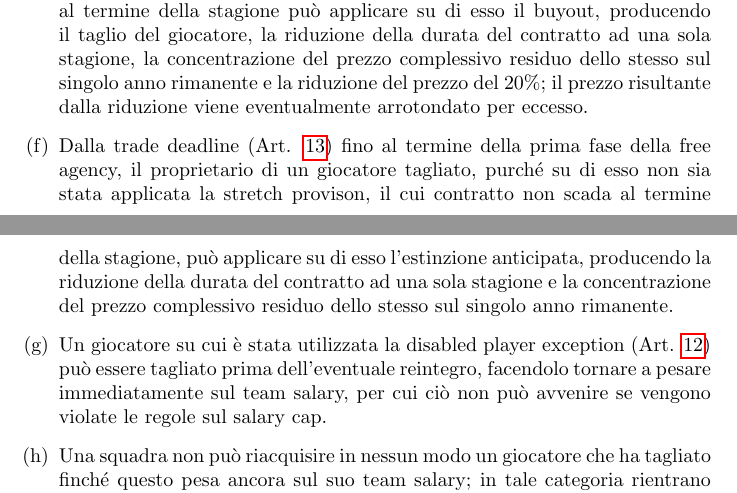
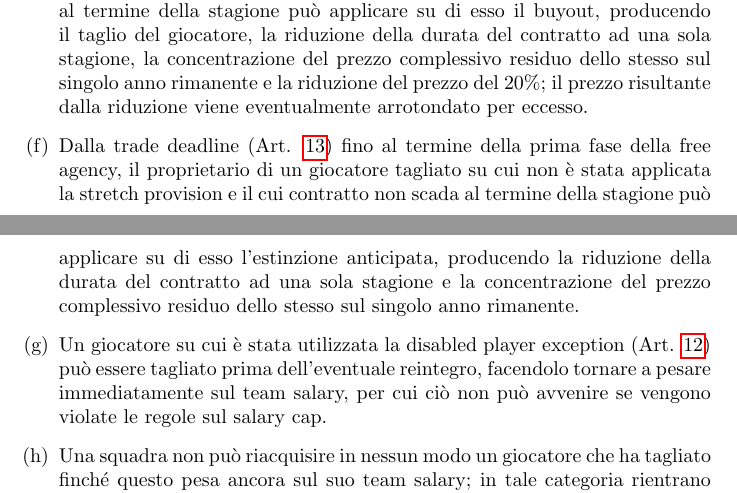
Before and after one commit to MattiaGit98/greyson-allen-league, a LaTeX document (content/Regolamento.tex): two parts of pages 9 and 10 of 14, joined at a grey line, cut so that both start at the same text. Compiled offline with pdfLaTeX.

Commit message:
Corregge refusi e formulazione del regolamento

```diff
--- a/content/Regolamento.tex
+++ b/content/Regolamento.tex
@@ -111,10 +111,10 @@
 \item In offseason, fino all'inizio dell'asta, il proprietario di un giocatore che nella precedente regular season NBA ha disputato meno della metà delle partite può rilasciarlo gratuitamente; tale possibilità non è esercitabile per i giocatori che, dopo l'esercizio della disabled player exception (Art. \ref{Disabled player exception}) nella stagione precedente, sono stati reintegrati solo al termine della stagione.
 \item A partire dal giorno dell'esercizio delle team option fino al giorno della consegna dei contratti, i contratti dei giocatori con la team option o eleggibili per la team option firmati per 1 credito possono essere rilasciati gratuitamente.
 \item Dalla trade deadline (Art. \ref{Scambi}) fino all'inizio della terzultima giornata di regular season, il proprietario di un giocatore il cui contratto non scada al termine della stagione può applicare su di esso il buyout, producendo il taglio del giocatore, la riduzione della durata del contratto ad una sola stagione, la concentrazione del prezzo complessivo residuo dello stesso sul singolo anno rimanente e la riduzione del prezzo del 20\%; il prezzo risultante dalla riduzione viene eventualmente arrotondato per eccesso.
-\item Dalla trade deadline (Art. \ref{Scambi}) fino al termine della prima fase della free agency, il proprietario di un giocatore tagliato, purché su di esso non sia stata applicata la stretch provison, il cui contratto non scada al termine della stagione, può applicare su di esso l'estinzione anticipata, producendo la riduzione della durata del contratto ad una sola stagione e la concentrazione del prezzo complessivo residuo dello stesso sul singolo anno rimanente.
+\item Dalla trade deadline (Art. \ref{Scambi}) fino al termine della prima fase della free agency, il proprietario di un giocatore tagliato su cui non è stata applicata la stretch provision e il cui contratto non scada al termine della stagione può applicare su di esso l'estinzione anticipata, producendo la riduzione della durata del contratto ad una sola stagione e la concentrazione del prezzo complessivo residuo dello stesso sul singolo anno rimanente.
 \item Un giocatore su cui è stata utilizzata la disabled player exception (Art. \ref{Disabled player exception}) può essere tagliato prima dell'eventuale reintegro, facendolo tornare a pesare immediatamente sul team salary, per cui ciò non può avvenire se vengono violate le regole sul salary cap.
 \item Una squadra non può riacquisire in nessun modo un giocatore che ha tagliato finché questo pesa ancora sul suo team salary; in tale categoria rientrano anche i giocatori che sono stati rilasciati gratuitamente, fino alla scadenza del loro contratto.
-\item Il proprietario di un giocatore tagliato il cui contratto non abbia più di due stagioni residue può, a partire dall'inizio dell'offseason precedente al penultimo anno di contratto fino alla sua scadenza e comunque massimo una sola volta per uno stesso contratto, anche contestualmente a qualsiasi altra operazione, applicare la stretch provison, distribuendo il peso totale residuo del contratto in un numero di rate annuali equivalenti, eventualmente arrotondate per eccesso, maggiore del numero di stagioni residue e non superiore a tre; ciò non può avvenire se su quel contratto è stato applicato il buyout o l'estinzione anticipata.
+\item Il proprietario di un giocatore tagliato il cui contratto non abbia più di due stagioni residue può, a partire dall'inizio dell'offseason precedente al penultimo anno di contratto fino alla sua scadenza e comunque massimo una sola volta per uno stesso contratto, anche contestualmente a qualsiasi altra operazione, applicare la stretch provision, distribuendo il peso totale residuo del contratto in un numero di rate annuali equivalenti, eventualmente arrotondate per eccesso, maggiore del numero di stagioni residue e non superiore a tre; ciò non può avvenire se su quel contratto è stato applicato il buyout o l'estinzione anticipata.
 \end{enumerate}
 
 \section{Two-way contract e G-League}\label{Two-way contract e G-League}
```
